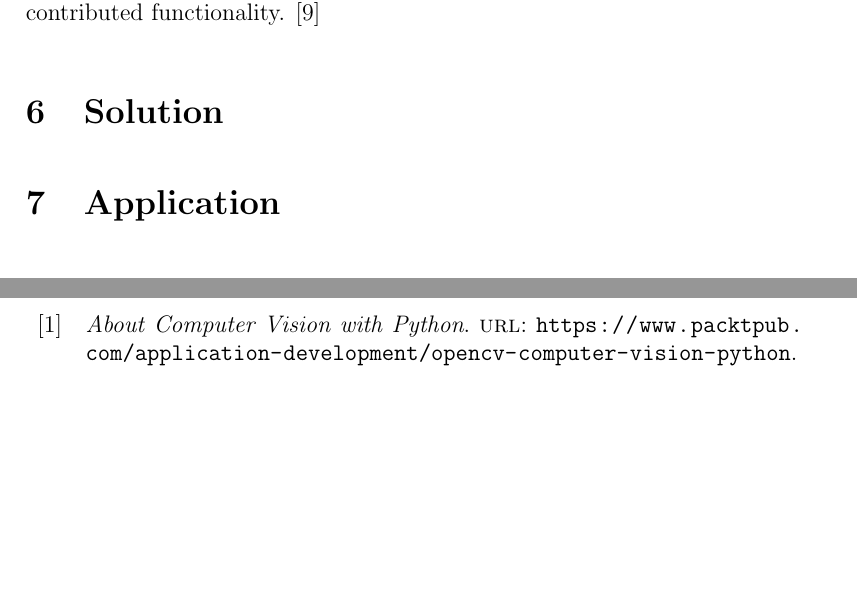
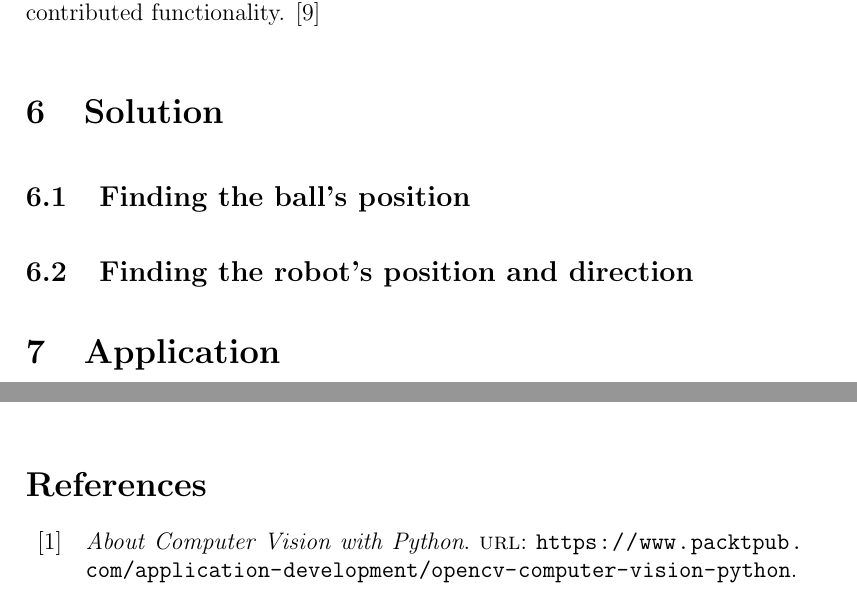
Before and after one commit to AcademischSchrijven/assignment8, a LaTeX problem sheet (assignment8_s4549775.tex): two parts of pages 3 and 5 of 5, joined at a grey line, cut so that both start at the same text, the shorter picture padded with empty space. Compiled offline with pdfLaTeX.

Commit message:
Differentiate between the two problems.

```diff
--- a/assignment8_s4549775.tex
+++ b/assignment8_s4549775.tex
@@ -47,6 +47,9 @@ The OpenCV API provides facilities for image (pre)processing, persistence, clust
 In addition to that there are some deprecated modules and experimental / contributed functionality. \cite{openCVRefMan}
 
 \section{Solution}
+\subsection{Finding the ball's position}
+
+\subsection{Finding the robot's position and direction}
 
 \section{Application}
 
```
